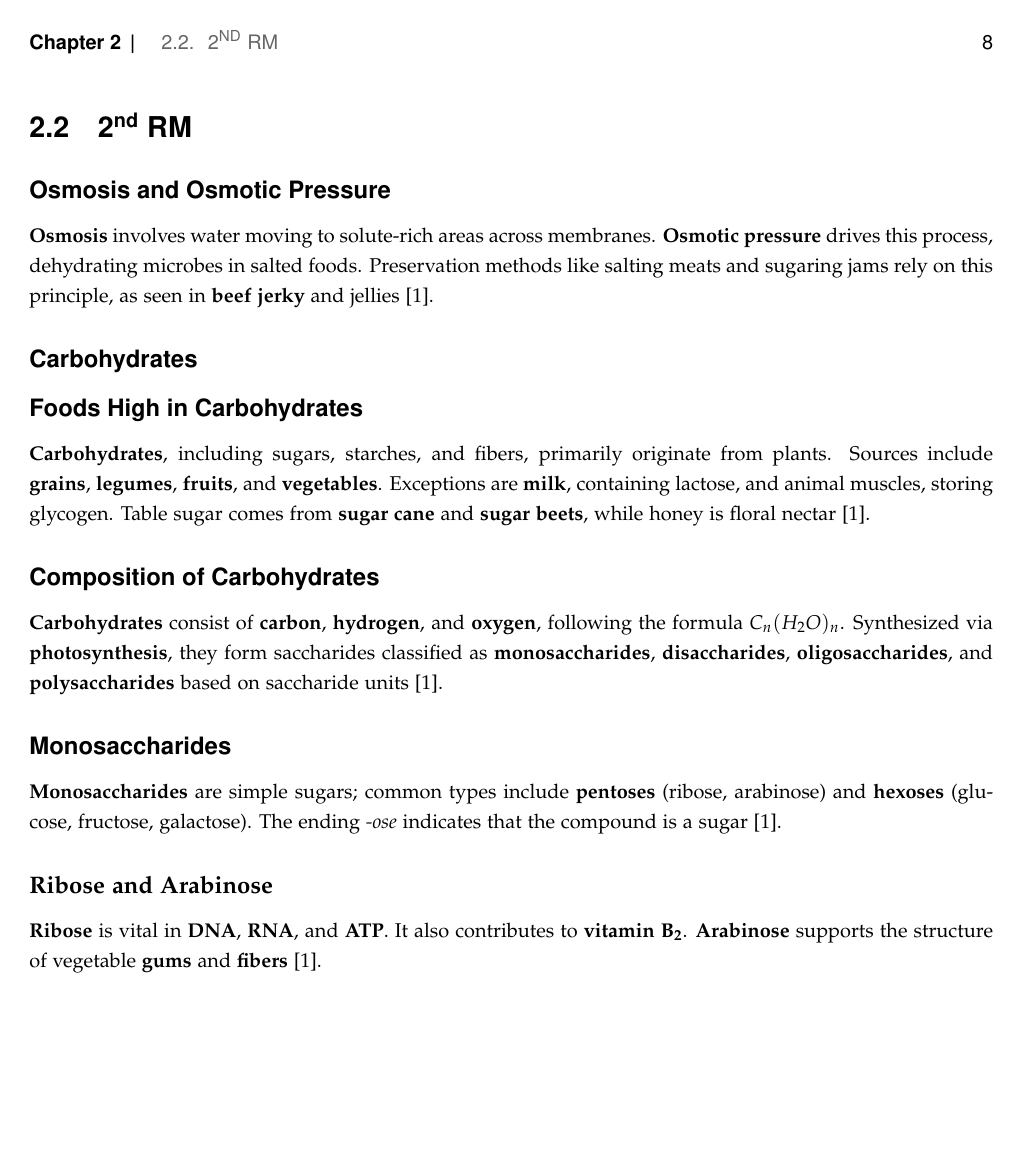
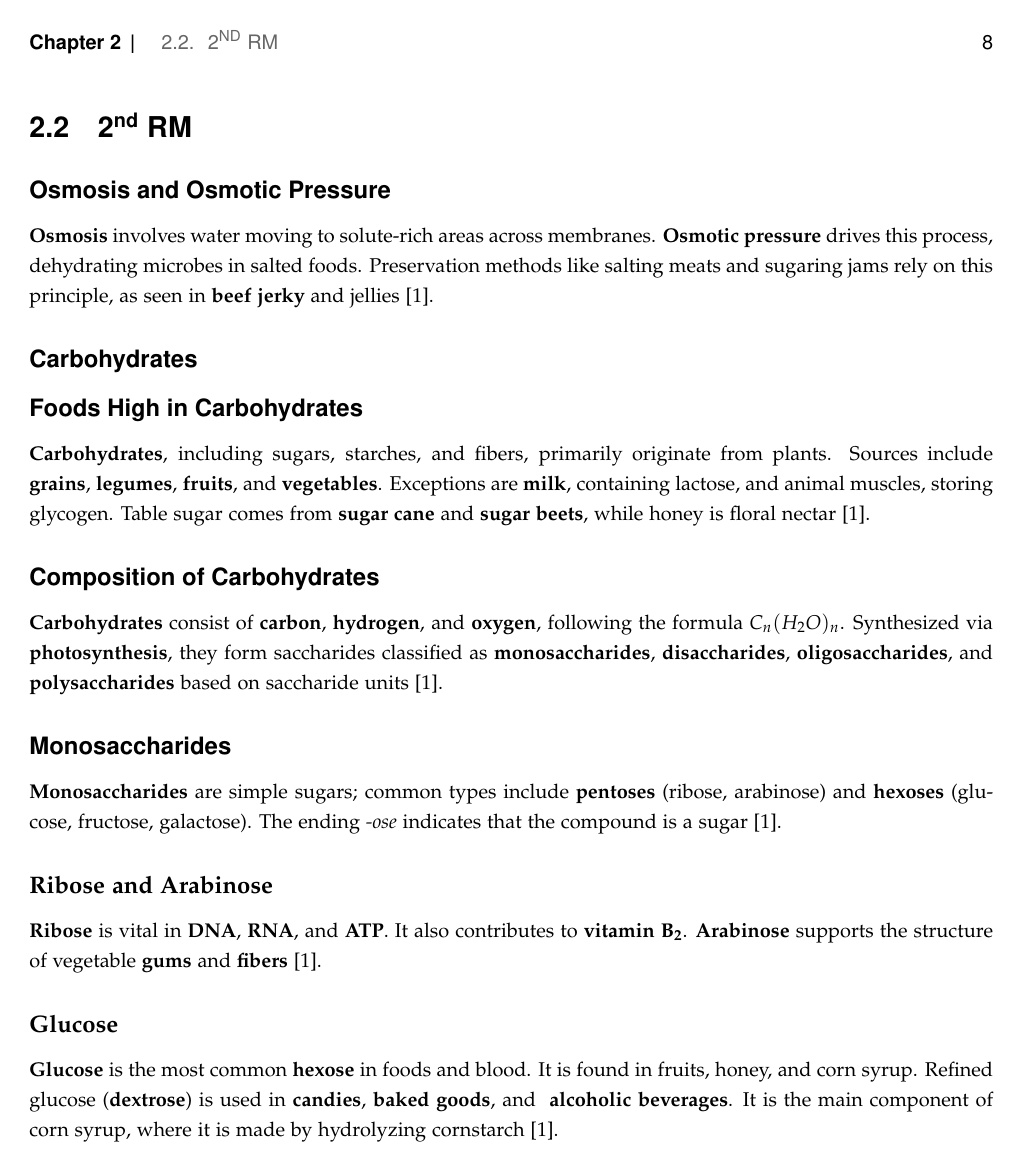
Before and after one commit to DanishUnicorn/tcp, a LaTeX thesis (food_science_and_culinary_techniques/main.tex, which reads food_science_and_culinary_techniques/TexFiles/chapter2.tex, food_science_and_culinary_techniques/TexFiles/chapter3.tex): page 10 of 21. The pictures show the PDF file food_science_and_culinary_techniques/main.pdf that the author committed with the source.

Commit message:
Accepted AI-generated changes

```diff
--- a/food_science_and_culinary_techniques/TexFiles/chapter2.tex
+++ b/food_science_and_culinary_techniques/TexFiles/chapter2.tex
@@ -88,3 +88,6 @@ The \textbf{Institute of Food Technology} identifies five core competencies for
 
 \subsubsubsection*{Ribose and Arabinose}
 \textbf{Ribose} is vital in \textbf{DNA}, \textbf{RNA}, and \textbf{ATP}. It also contributes to \textbf{vitamin B\textsubscript{2}}. \textbf{Arabinose} supports the structure of vegetable \textbf{gums} and \textbf{fibers} \cite*{BKR_02}.
+
+\subsubsubsection*{Glucose}
+\textbf{Glucose} is the most common \textbf{hexose} in foods and blood. It is found in fruits, honey, and corn syrup. Refined glucose (\textbf{dextrose}) is used in \textbf{candies}, \textbf{baked goods}, and \textbf{ alcoholic beverages}. It is the main component of corn syrup, where it is made by hydrolyzing cornstarch \cite*{BKR_02}.
--- a/food_science_and_culinary_techniques/TexFiles/chapter3.tex
+++ b/food_science_and_culinary_techniques/TexFiles/chapter3.tex
@@ -17,7 +17,7 @@ After this lecture, the students will be able to:
 
 \subsection*{Plant Organs}
 Plants have different organs, each serving a specific function. Table \ref{tab:L01_plant_organs} shows some plant organs and examples of fruits and vegetables which has the following trait.
-\begin{table}[h]
+\begin{table}[ht]
     \centering
     \caption{A table showing plant organs and examples}
     \label{tab:L01_plant_organs}
@@ -61,7 +61,7 @@ Plants have different organs, each serving a specific function. Table \ref{tab:L
 \vspace{0.5em}
 Xylan and arabinan are two particularly common hemicelluloses with
 glucuronic acid attached, which is a common feature of pectic. Figure \ref{fig:L01_hemicelluloses} shows the structure of these.
-\begin{figure}[h]
+\begin{figure}[ht]
     \centering
     \includegraphics[width=\textwidth]{figures/L01_hemicelluloses.png}
     \caption{Structure of hemicelluloses}
```
Also changed, not shown: food_science_and_culinary_techniques/main.pdf, food_science_and_culinary_techniques/TexFiles/chapter3.tex (2 more changed lines), 6 other files.
